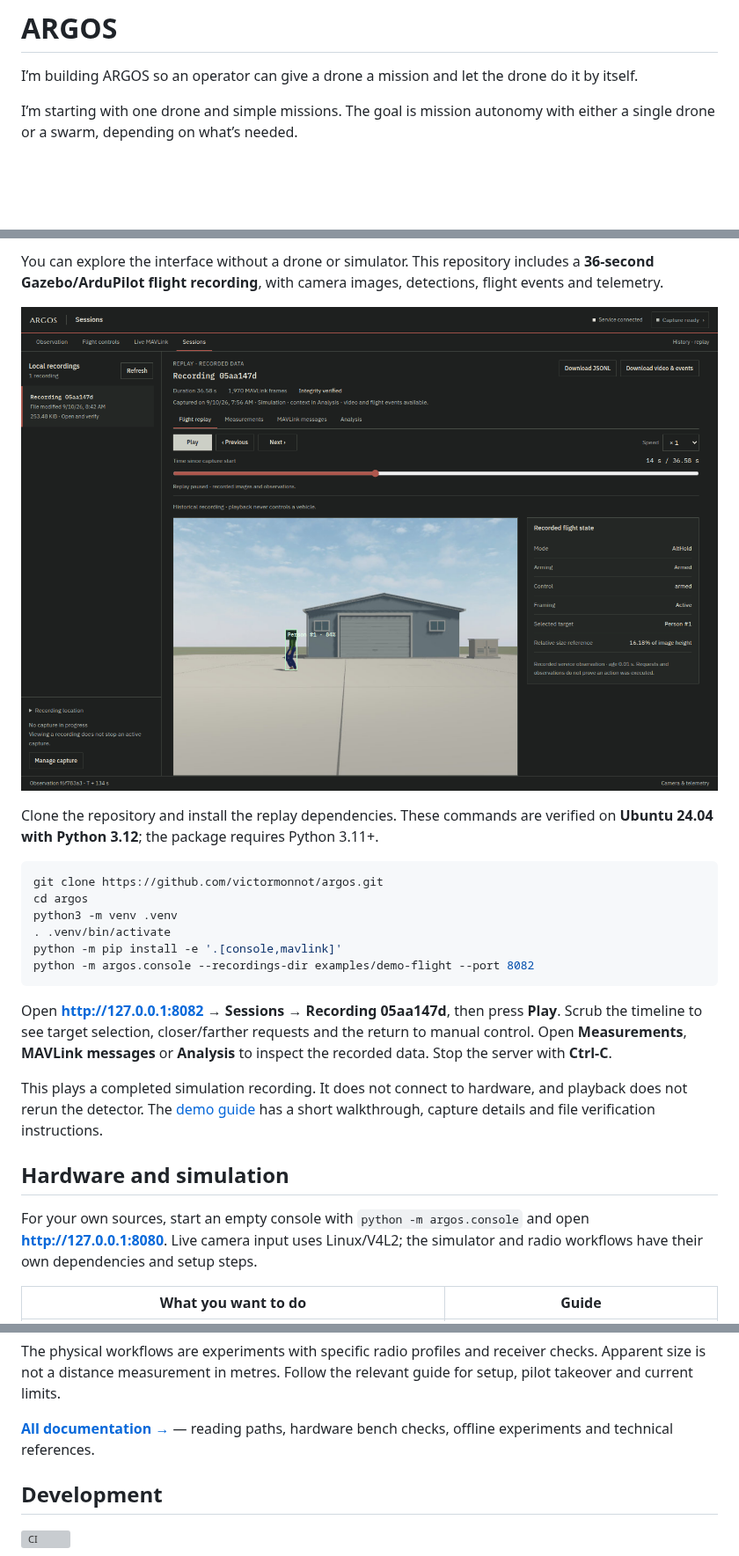
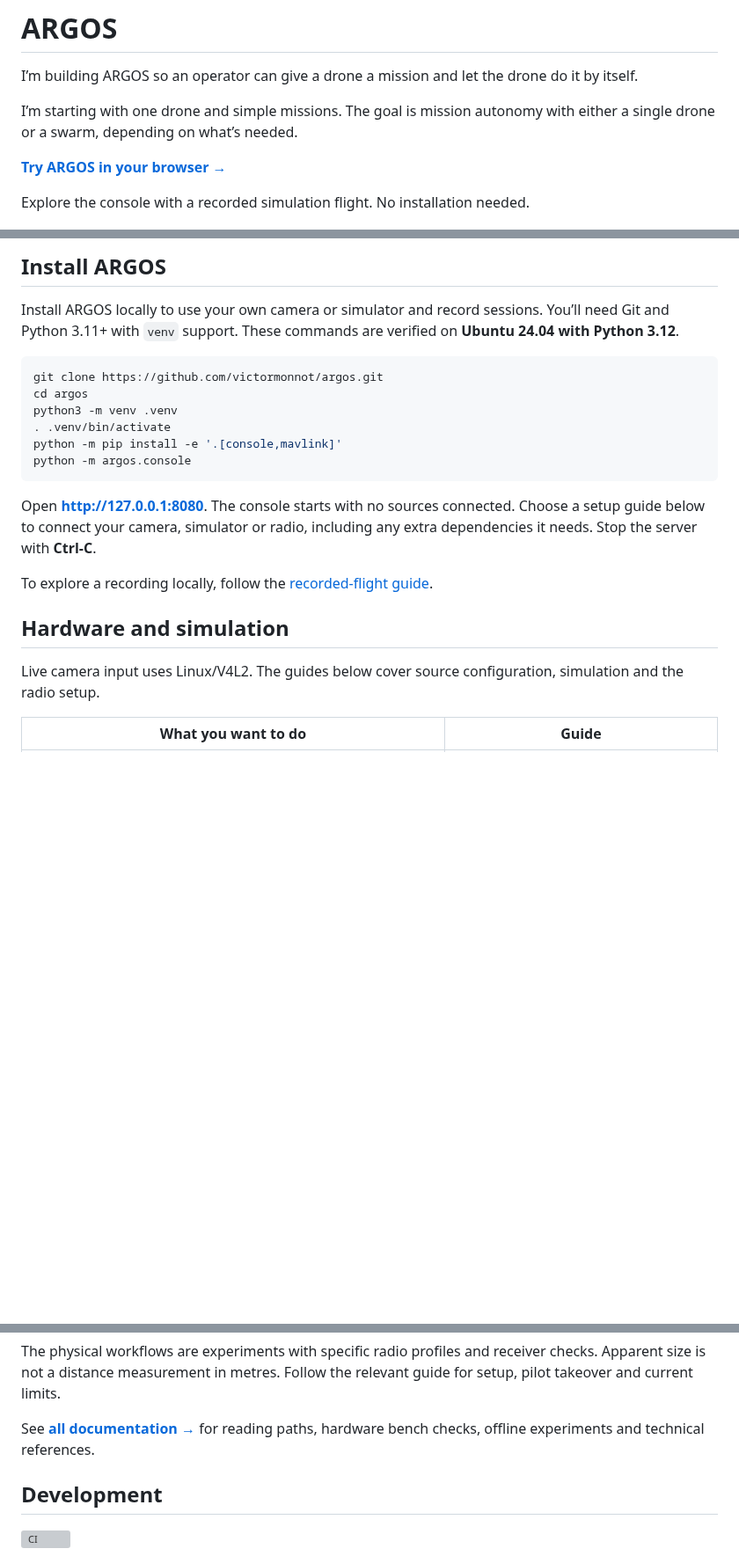
Before and after one commit to victormonnot/argos, a Markdown page: README.md, 3 parts joined by grey strips. Shown at 88% size. Rendered like a GitHub page; blank space fills up the shorter version; grey boxes are pictures that could not be loaded.

Commit message:
docs: highlight hosted demo and local ARGOS installation

````diff
--- a/README.md
+++ b/README.md
@@ -6,6 +6,10 @@ do it by itself.
 I’m starting with one drone and simple missions. The goal is mission autonomy
 with either a single drone or a swarm, depending on what’s needed.
 
+**[Try ARGOS in your browser →](https://argos.victormonnot.com/)**
+
+Explore the console with a recorded simulation flight. No installation needed.
+
 [![Outdoor ARGOS test showing the drone, my laptop and radio, and the person detected in the drone’s camera](docs/images/outdoor-yaw-demo.jpg)](https://victormonnot.com/projects/argos/)
 
 *One step so far: ARGOS turns the drone to keep me centered in its camera image.
@@ -38,12 +42,9 @@ still uses the ground computer and a pilot.
 
-You can explore the interface without a drone or simulator. This repository
-includes a **36-second Gazebo/ArduPilot flight recording**, with camera images,
-detections, flight events and telemetry.
+## Install ARGOS
 
-![ARGOS replaying the included simulated flight, with camera, timeline and recorded flight data](docs/images/replay-demo.png)
-
-Clone the repository and install the replay dependencies. These commands are
-verified on **Ubuntu 24.04 with Python 3.12**; the package requires Python 3.11+.
+Install ARGOS locally to use your own camera or simulator and record sessions.
+You’ll need Git and Python 3.11+ with `venv` support. These commands are verified
+on **Ubuntu 24.04 with Python 3.12**.
 
 ```sh
 git clone https://github.com/victormonnot/argos.git
@@ -51,23 +52,20 @@ cd argos
 python3 -m venv .venv
 . .venv/bin/activate
 python -m pip install -e '.[console,mavlink]'
-python -m argos.console --recordings-dir examples/demo-flight --port 8082
+python -m argos.console
 ```
 
-Open **http://127.0.0.1:8082 → Sessions → Recording 05aa147d**, then press **Play**.
-Scrub the timeline to see target selection, closer/farther requests and the
-return to manual control. Open **Measurements**, **MAVLink messages** or
-**Analysis** to inspect the recorded data. Stop the server with **Ctrl-C**.
+Open **http://127.0.0.1:8080**. The console starts with no sources connected.
+Choose a setup guide below to connect your camera, simulator or radio, including
+any extra dependencies it needs. Stop the server with **Ctrl-C**.
 
-This plays a completed simulation recording. It does not connect to hardware,
-and playback does not rerun the detector. The [demo guide](examples/demo-flight/README.md)
-has a short walkthrough, capture details and file verification instructions.
+To explore a recording locally, follow the
+[recorded-flight guide](examples/demo-flight/README.md).
 
 ## Hardware and simulation
 
-For your own sources, start an empty console with `python -m argos.console`
-and open **http://127.0.0.1:8080**. Live camera input uses Linux/V4L2; the
-simulator and radio workflows have their own dependencies and setup steps.
+Live camera input uses Linux/V4L2. The guides below cover source configuration,
+simulation and the radio setup.
 
 | What you want to do | Guide |
 | --- | --- |
@@ -83,8 +81,8 @@ The physical workflows are experiments with specific radio profiles and receiver
 checks. Apparent size is not a distance measurement in metres. Follow the
 relevant guide for setup, pilot takeover and current limits.
 
-**[All documentation →](docs/README.md)** — reading paths, hardware bench checks,
-offline experiments and technical references.
+See **[all documentation →](docs/README.md)** for reading paths, hardware bench
+checks, offline experiments and technical references.
 
 ## Development
 
````
Also changed, not shown: other parts of README.md (+2 -2 lines), docs/README.md (+3 -2 lines).
